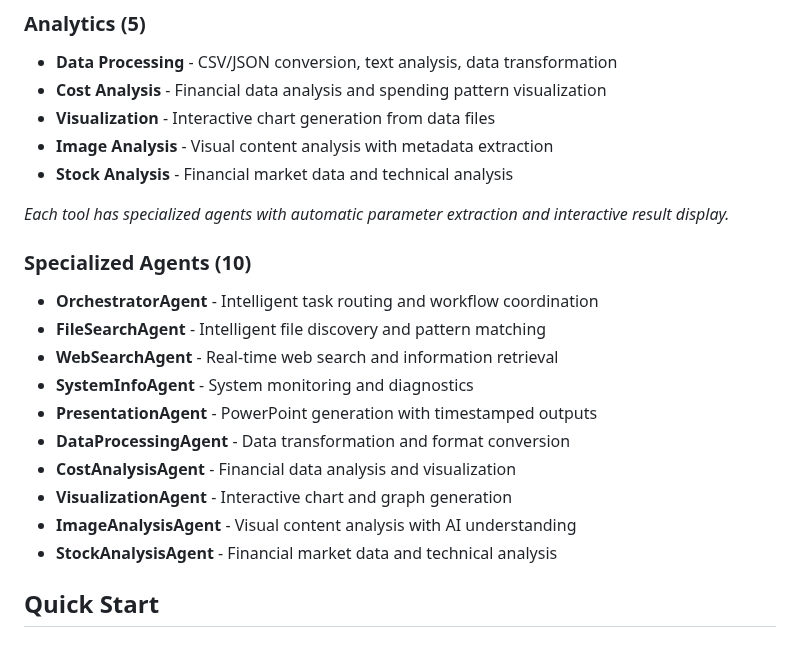
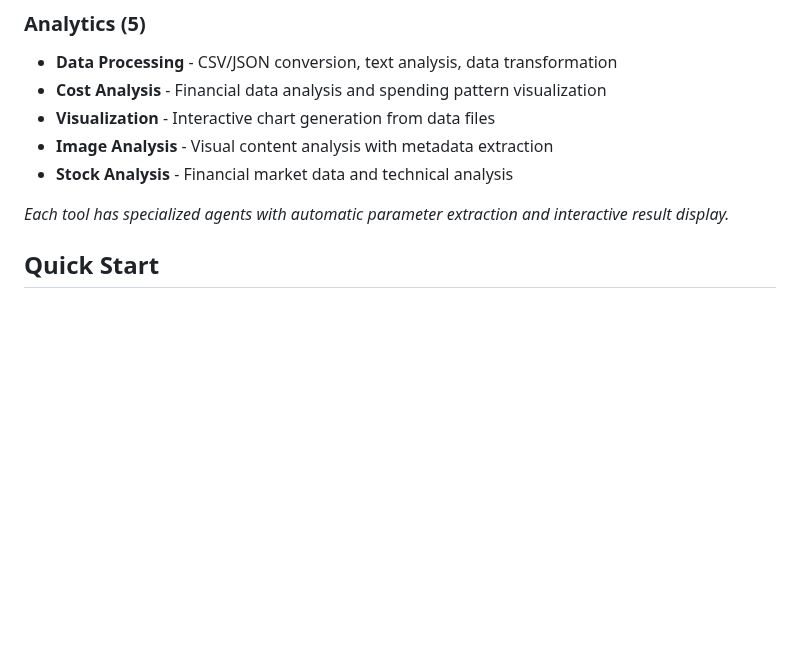
Before and after one commit to kewangpro/llmapps, a Markdown page: agent_labs_ollama/README.md, the part around the change. GitHub-like rendering; blank space fills up the shorter version.

```diff
--- a/agent_labs_ollama/README.md
+++ b/agent_labs_ollama/README.md
@@ -39,18 +39,6 @@ AI-powered chat interface with intelligent multi-agent orchestration and real-ti
 
 *Each tool has specialized agents with automatic parameter extraction and interactive result display.*
 
-### Specialized Agents (10)
-
-- **OrchestratorAgent** - Intelligent task routing and workflow coordination
-- **FileSearchAgent** - Intelligent file discovery and pattern matching
-- **WebSearchAgent** - Real-time web search and information retrieval
-- **SystemInfoAgent** - System monitoring and diagnostics
-- **PresentationAgent** - PowerPoint generation with timestamped outputs
-- **DataProcessingAgent** - Data transformation and format conversion
-- **CostAnalysisAgent** - Financial data analysis and visualization
-- **VisualizationAgent** - Interactive chart and graph generation
-- **ImageAnalysisAgent** - Visual content analysis with AI understanding
-- **StockAnalysisAgent** - Financial market data and technical analysis
 
 ## Quick Start
 
```
